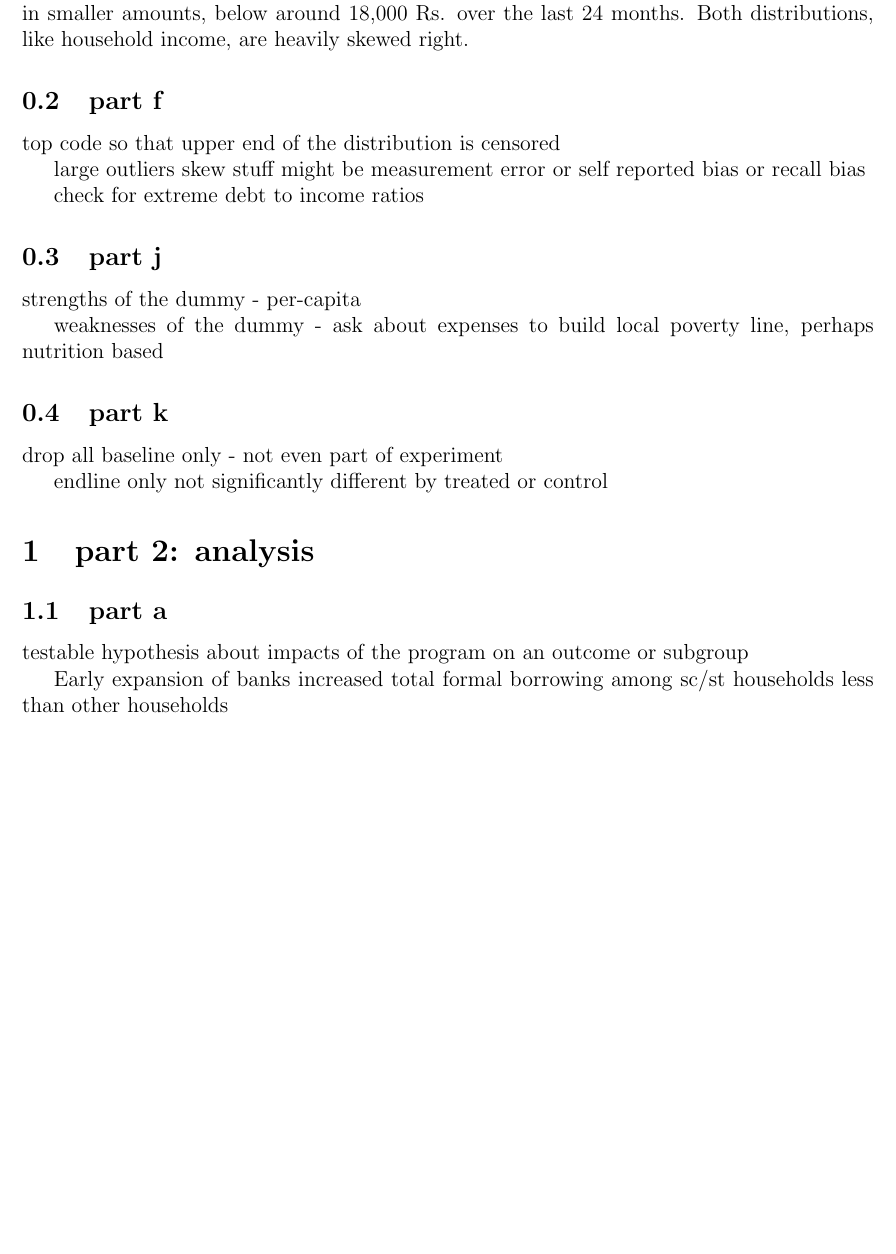
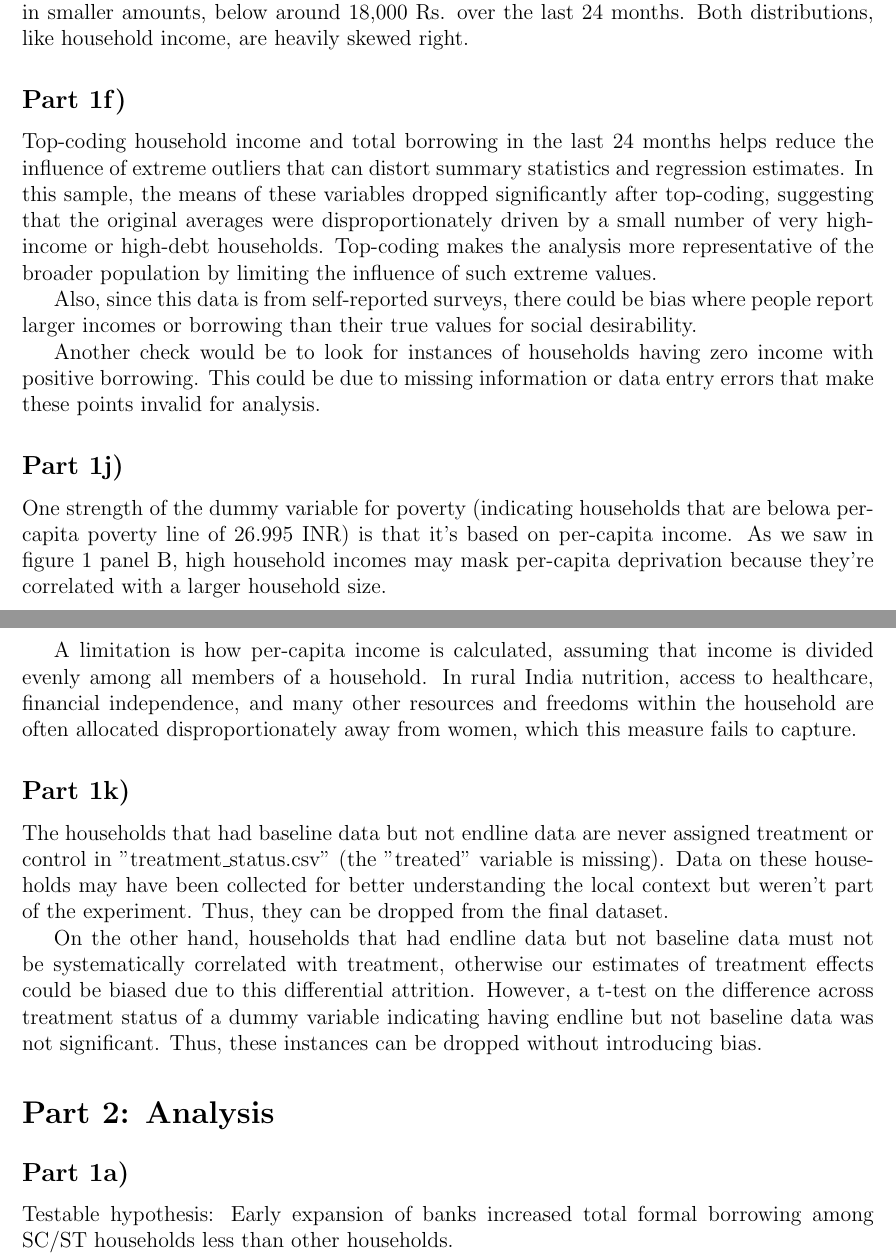
Before and after one commit to panditsidh/EGC_Stata_Test_070625-S278, a LaTeX document (main.tex): part of page 3 of 5 before the commit and two parts of pages 3 and 4 of 7 after it, the two joined at a grey line, cut so that both start at the same text, the shorter picture padded with empty space. Compiled offline with pdfLaTeX.

Commit message:
Updates from Overleaf

```diff
--- a/main.tex
+++ b/main.tex
@@ -26,8 +26,7 @@
 \usepackage{titlesec}
 
 \title{EGC Stata Test 070625 S278}
-\author{Sidh Pandit}
-\date{August 2025}
+\date{August 7th, 2025}
 
 \begin{document}
 
@@ -76,37 +77,33 @@ Panel A in figure 2 shows the distribution of the estimate of income net debt, f
 Panel B in figure 2 shows that informal borrowing is far more common among the sample in smaller amounts, below around 18,000 Rs. over the last 24 months. Both distributions, like household income, are heavily skewed right.
 
 
-\subsection{part f}
+\subsection*{Part 1f)}
 
-top code so that upper end of the distribution is censored
+Top-coding household income and total borrowing in the last 24 months helps reduce the influence of extreme outliers that can distort summary statistics and regression estimates. In this sample, the means of these variables dropped significantly after top-coding, suggesting that the original averages were disproportionately driven by a small number of very high-income or high-debt households. Top-coding makes the analysis more representative of the broader population by limiting the influence of such extreme values.
 
-large outliers skew stuff
-might be measurement error or self reported bias or recall bias
+Also, since this data is from self-reported surveys, there could be bias where people report larger incomes or borrowing than their true values for social desirability.
 
-check for extreme debt to income ratios
+Another check would be to look for instances of households having zero income with positive borrowing. This could be due to missing information or data entry errors that make these points invalid for analysis.
+
+\subsection*{Part 1j)}
+
+One strength of the dummy variable for poverty (indicating households that are belowa per-capita poverty line of 26.995 INR) is that it's based on per-capita income. As we saw in figure 1 panel B, high household incomes may mask per-capita deprivation because they're correlated with a larger household size.
+
+A limitation is how per-capita income is calculated, assuming that income is divided evenly among all members of a household. In rural India nutrition, access to healthcare, financial independence, and many other resources and freedoms within the household are often allocated disproportionately away from women, which this measure fails to capture.
 
 
-\subsection{part j}
+\subsection*{Part 1k)}
 
-strengths of the dummy
-- per-capita
+The households that had baseline data but not endline data are never assigned treatment or control in "treatment\_status.csv" (the "treated" variable is missing). Data on these households may have been collected for better understanding the local context but weren't part of the experiment. Thus, they can be dropped from the final dataset.
+
+On the other hand, households that had endline data but not baseline data must not be systematically correlated with treatment, otherwise our estimates of treatment effects could be biased due to this differential attrition. However, a t-test on the difference across treatment status of a dummy variable indicating having endline but not baseline data was not significant. Thus, these instances can be dropped without introducing bias.
 
 
-weaknesses of the dummy
-- ask about expenses to build local poverty line, perhaps nutrition based
+\section*{Part 2: Analysis}
 
+\subsection*{Part 1a)}
 
+Testable hypothesis: Early expansion of banks increased total formal borrowing among SC/ST households less than other households.
 
-\subsection{part k}
+My prior is as such because SC/ST households are often excluded from access to formal credit, may lack awareness of new financial services, or may feel unwelcome when interacting with formal institutions.
 
-drop all baseline only - not even part of experiment
-
-endline only not significantly different by treated or control
-
-\section{part 2: analysis}
-
-\subsection{part a}
-
-testable hypothesis about impacts of the program on an outcome or subgroup
-
-Early expansion of banks increased total formal borrowing among sc/st households less than other households
```
Also changed, not shown: main.tex (51 more changed lines).
